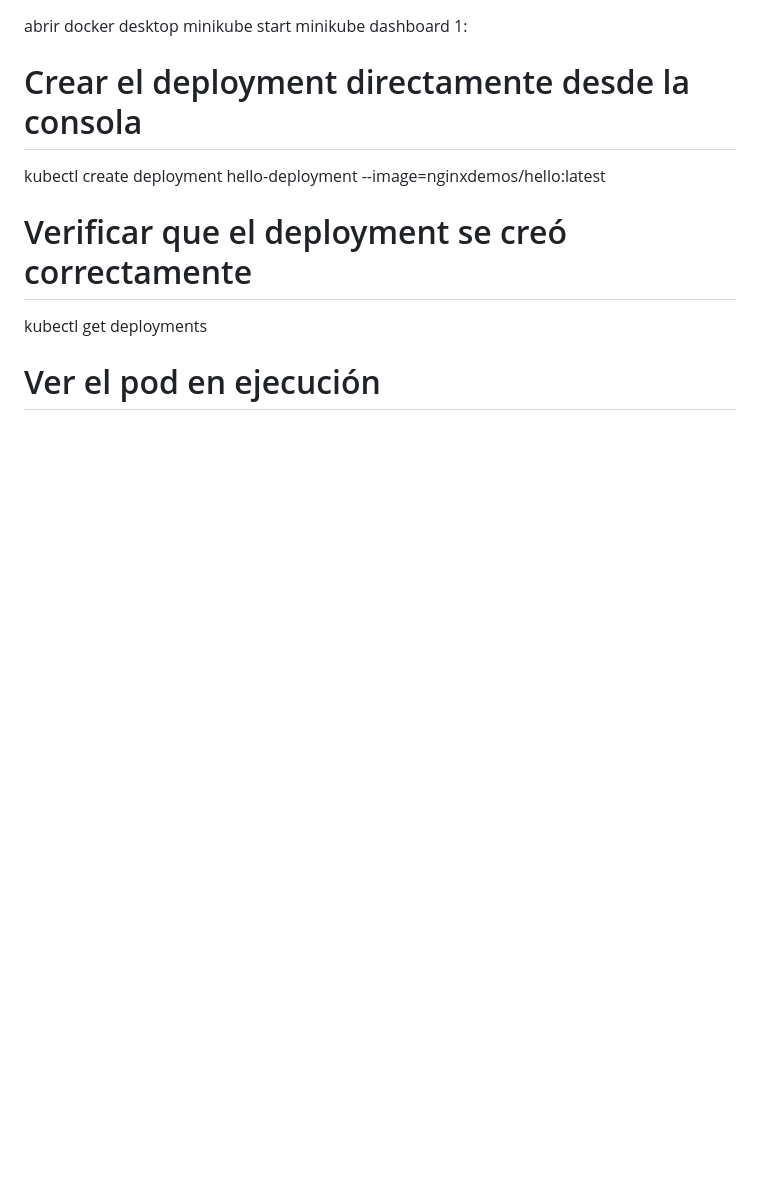
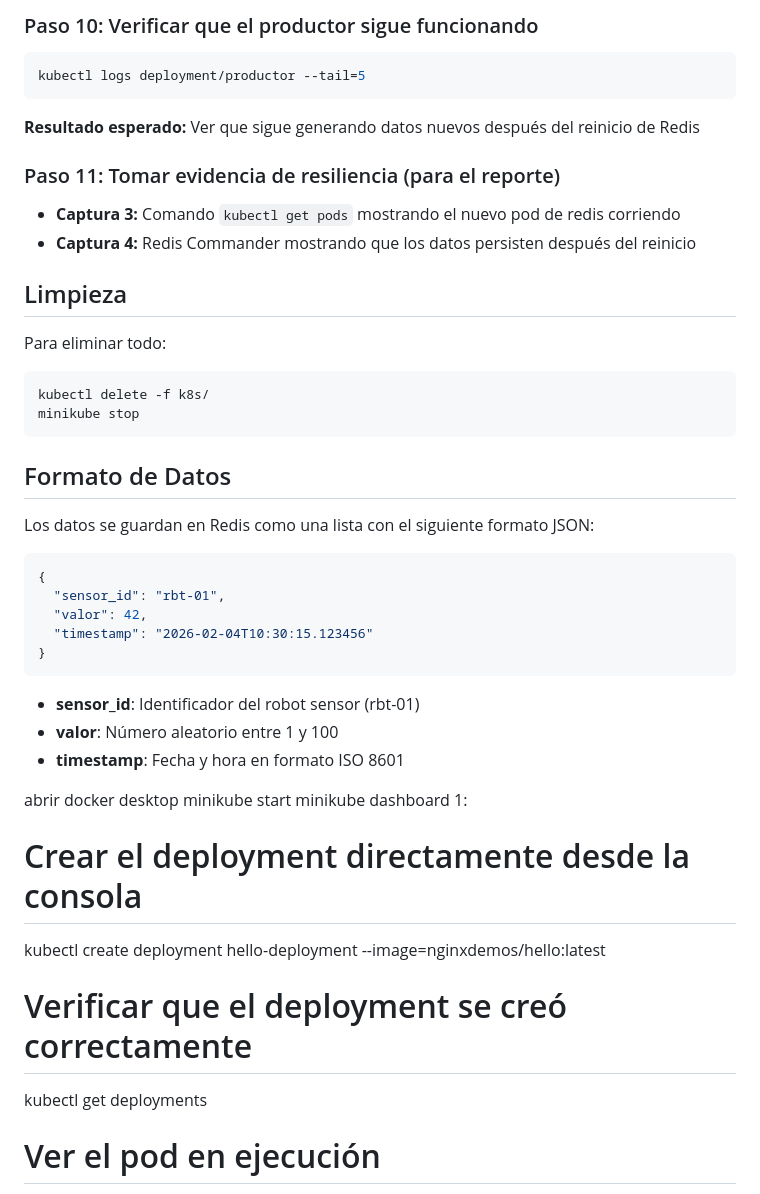
Before and after one commit to SMachadoP/Practica-kubernetes, a Markdown page: README.md, the part around one of its changes. GitHub-like rendering; blank space fills up the shorter version.

````diff
--- a/README.md
+++ b/README.md
@@ -1,3 +141,41 @@
+### Paso 10: Verificar que el productor sigue funcionando
+```bash
+kubectl logs deployment/productor --tail=5
+```
+**Resultado esperado:** Ver que sigue generando datos nuevos después del reinicio de Redis
+
+### Paso 11: Tomar evidencia de resiliencia (para el reporte)
+- **Captura 3:** Comando `kubectl get pods` mostrando el nuevo pod de redis corriendo
+- **Captura 4:** Redis Commander mostrando que los datos persisten después del reinicio
+
+## Limpieza
+
+Para eliminar todo:
+```bash
+kubectl delete -f k8s/
+minikube stop
+```
+
+## Formato de Datos
+
+Los datos se guardan en Redis como una lista con el siguiente formato JSON:
+
+```json
+{
+  "sensor_id": "rbt-01",
+  "valor": 42,
+  "timestamp": "2026-02-04T10:30:15.123456"
+}
+```
+
+- **sensor_id**: Identificador del robot sensor (rbt-01)
+- **valor**: Número aleatorio entre 1 y 100
+- **timestamp**: Fecha y hora en formato ISO 8601
+
+
+
+
+
 abrir docker desktop
 minikube start
 minikube dashboard
````
Also changed, not shown: other parts of README.md (+140 -0 lines).
